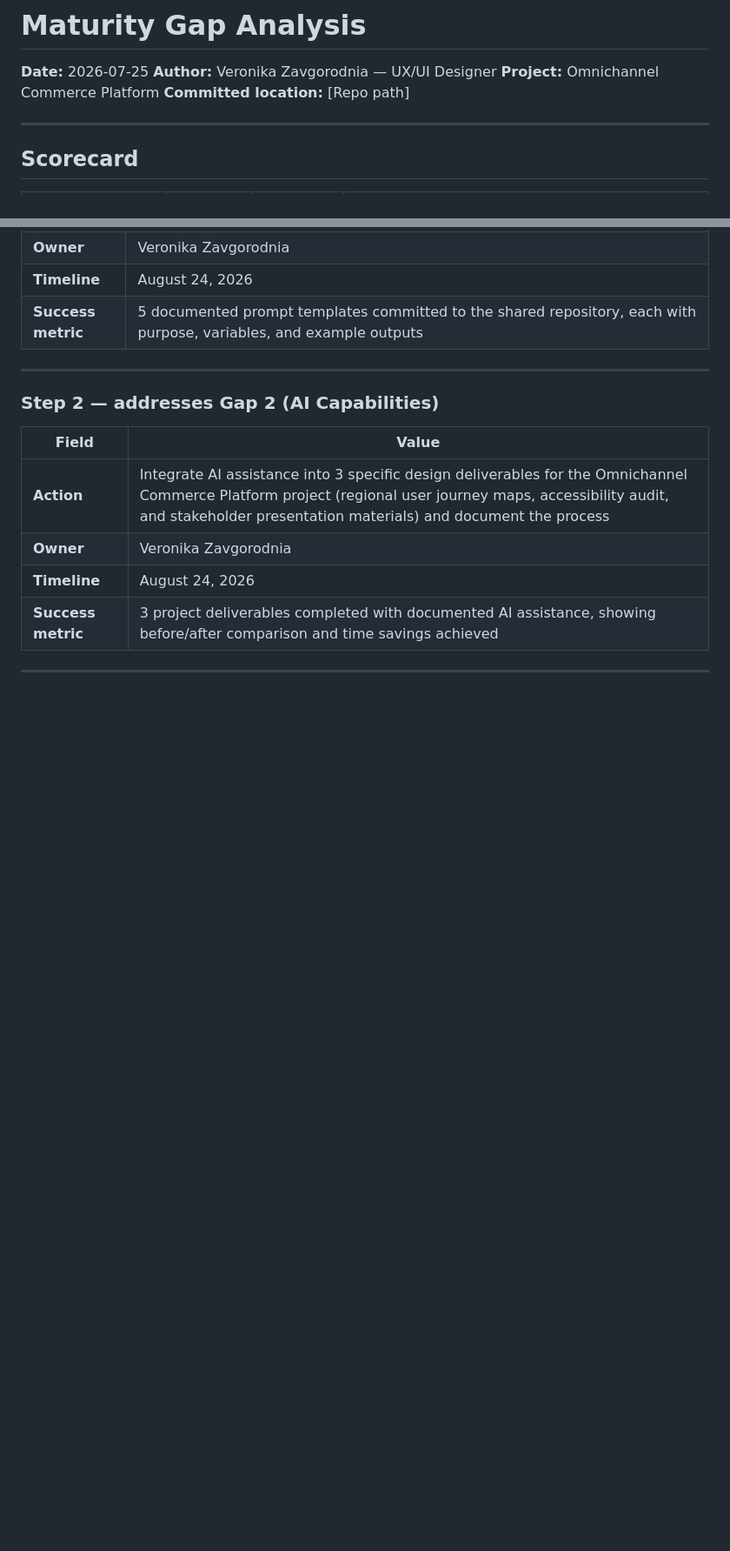
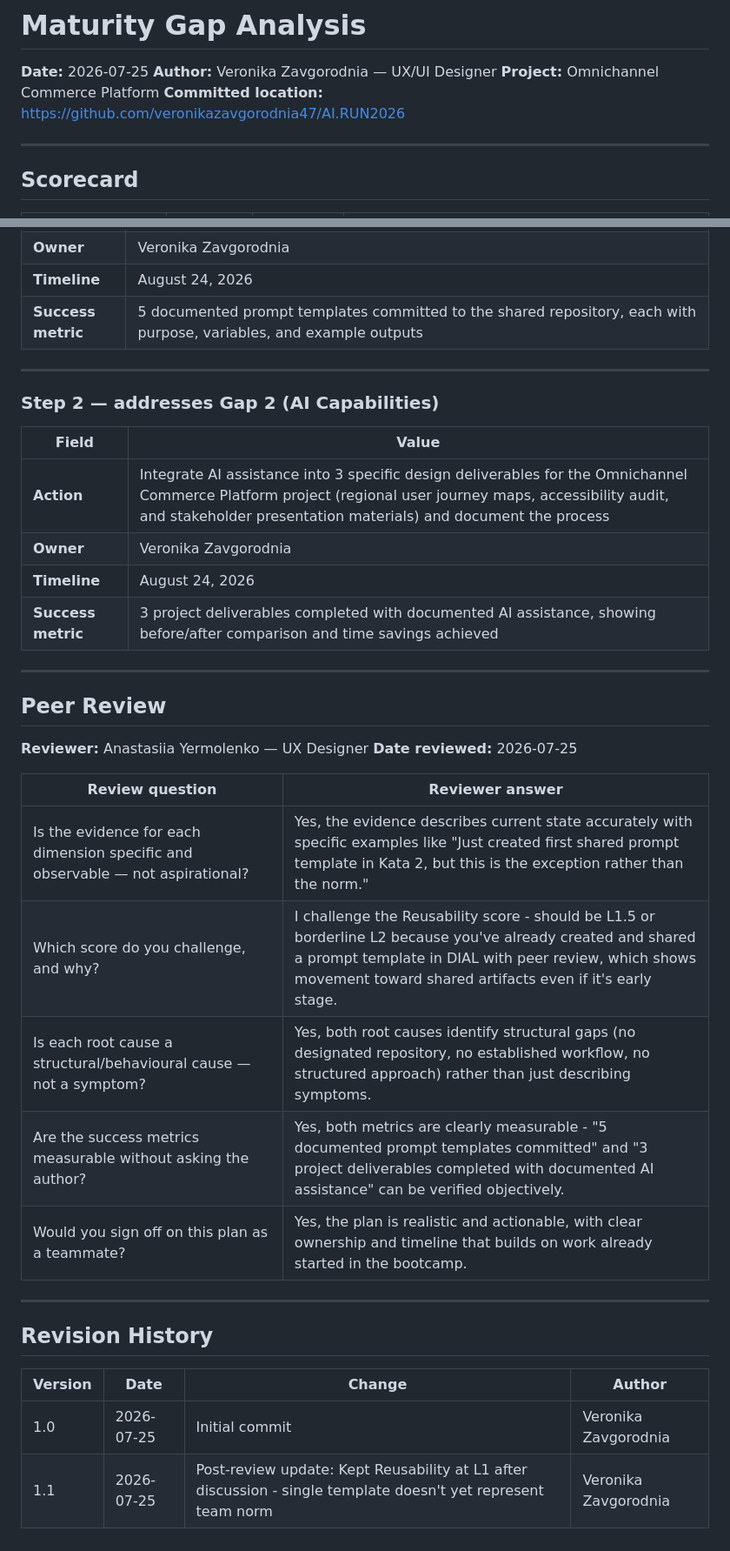
Before and after one commit to veronikazavgorodnia47/AI.RUN2026, a Markdown page: maturity-gap-analysis.md, 2 parts joined by grey strips. Shown at 87% size. GitHub-like rendering; blank space fills up the shorter version.

Commit message:
Added reviewer feedback

```diff
--- a/maturity-gap-analysis.md
+++ b/maturity-gap-analysis.md
@@ -3,7 +3,7 @@
 **Date:** 2026-07-25
 **Author:** Veronika Zavgorodnia — UX/UI Designer
 **Project:** Omnichannel Commerce Platform
-**Committed location:** [Repo path]
+**Committed location:** https://github.com/veronikazavgorodnia47/AI.RUN2026
 
 ---
 
@@ -65,3 +65,25 @@
 | **Success metric** | 3 project deliverables completed with documented AI assistance, showing before/after comparison and time savings achieved |
 
 ---
+
+## Peer Review
+
+**Reviewer:** Anastasiia Yermolenko — UX Designer
+**Date reviewed:** 2026-07-25
+
+| Review question | Reviewer answer |
+|---|---|
+| Is the evidence for each dimension specific and observable — not aspirational? | Yes, the evidence describes current state accurately with specific examples like "Just created first shared prompt template in Kata 2, but this is the exception rather than the norm." |
+| Which score do you challenge, and why? | I challenge the Reusability score - should be L1.5 or borderline L2 because you've already created and shared a prompt template in DIAL with peer review, which shows movement toward shared artifacts even if it's early stage. |
+| Is each root cause a structural/behavioural cause — not a symptom? | Yes, both root causes identify structural gaps (no designated repository, no established workflow, no structured approach) rather than just describing symptoms. |
+| Are the success metrics measurable without asking the author? | Yes, both metrics are clearly measurable - "5 documented prompt templates committed" and "3 project deliverables completed with documented AI assistance" can be verified objectively. |
+| Would you sign off on this plan as a teammate? | Yes, the plan is realistic and actionable, with clear ownership and timeline that builds on work already started in the bootcamp. |
+
+---
+
+## Revision History
+
+| Version | Date | Change | Author |
+|---|---|---|---|
+| 1.0 | 2026-07-25 | Initial commit | Veronika Zavgorodnia |
+| 1.1 | 2026-07-25 | Post-review update: Kept Reusability at L1 after discussion - single template doesn't yet represent team norm | Veronika Zavgorodnia |
```
